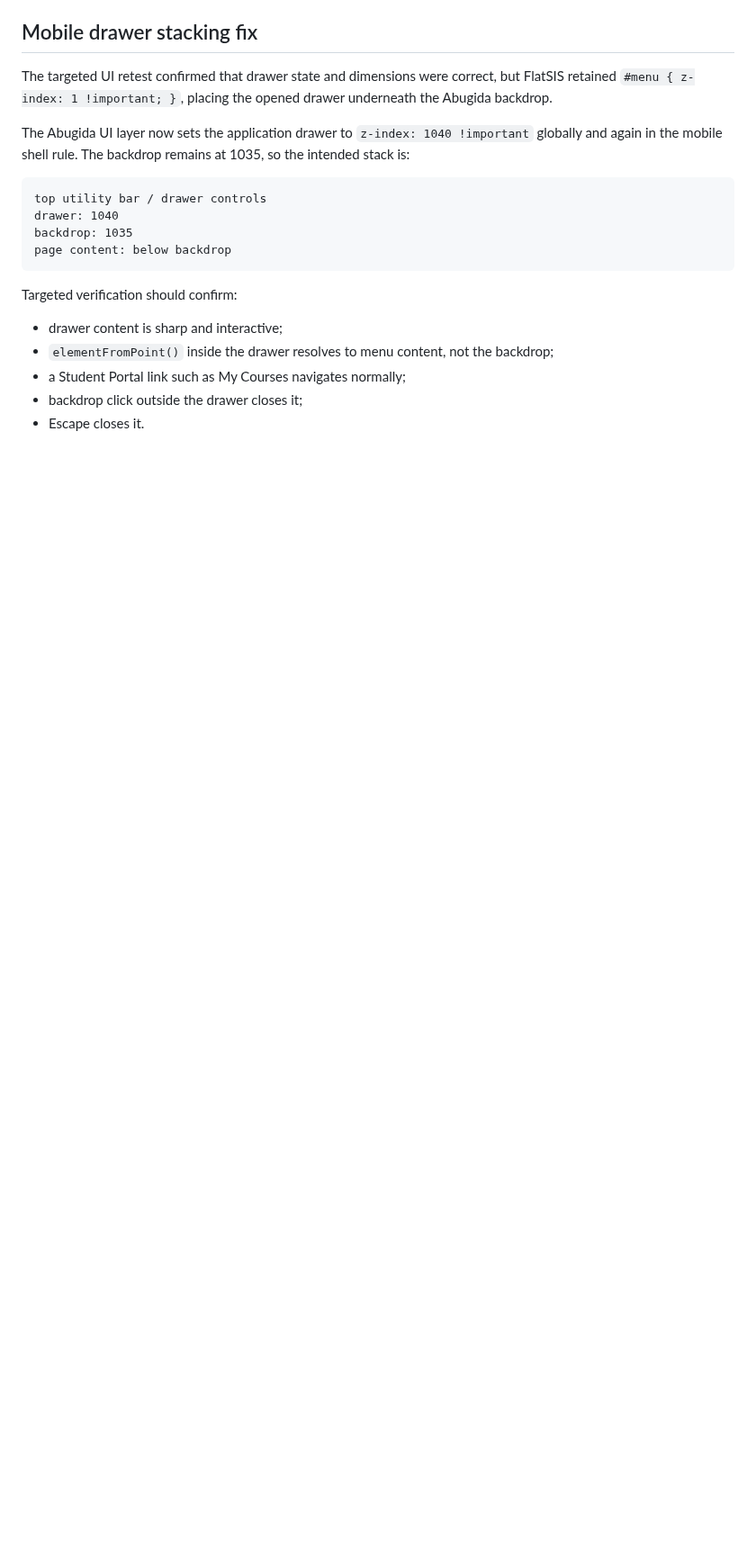
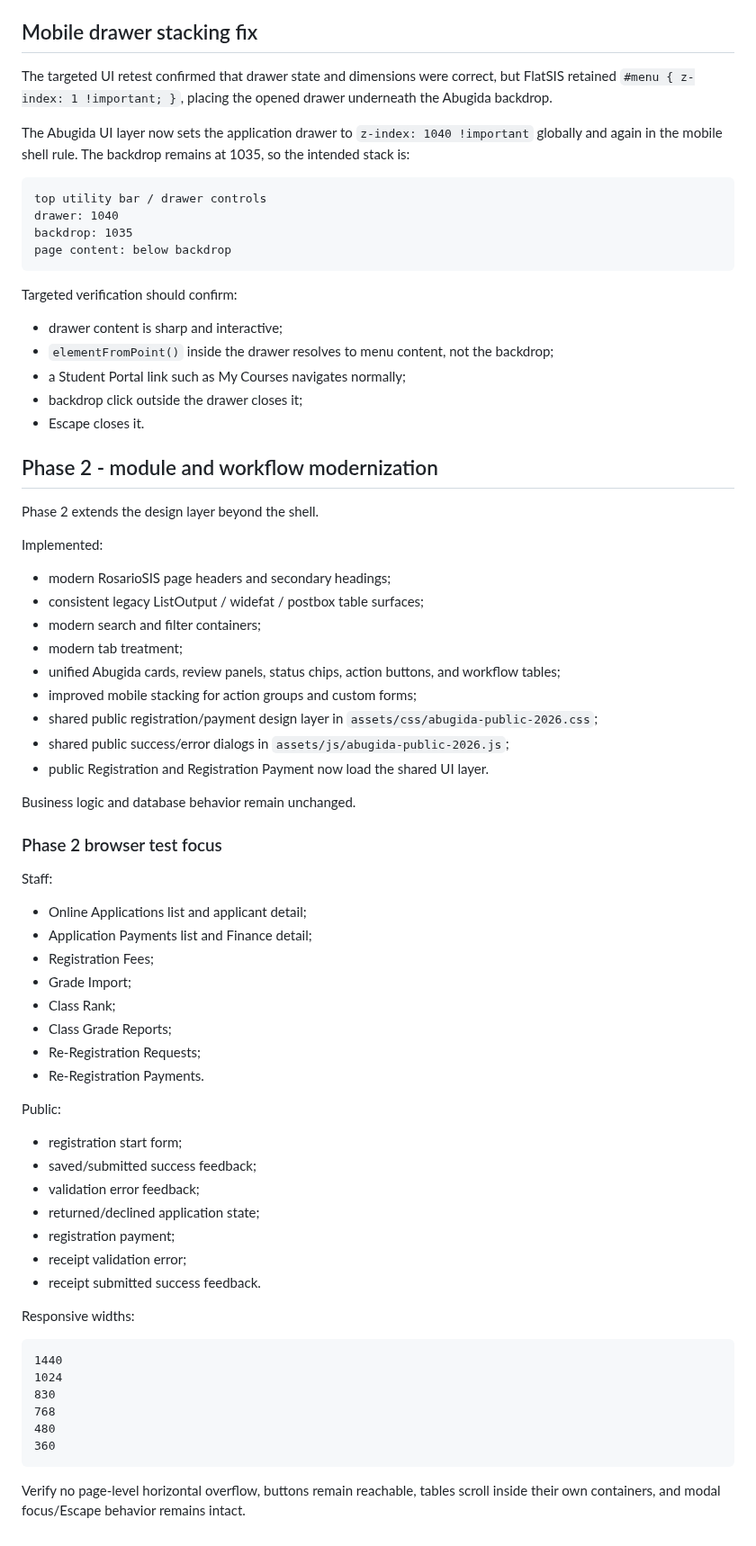
Before and after one commit to Robel43/abugida-sis, a Markdown page: docs/features/ui-2026-refresh.md, the part around the change. Shown at 90% size. GitHub-like rendering; blank space fills up the shorter version.

Commit message:
Document phase two workflow and public UI modernization

````diff
--- a/docs/features/ui-2026-refresh.md
+++ b/docs/features/ui-2026-refresh.md
@@ -179,3 +179,56 @@ Targeted verification should confirm:
 - a Student Portal link such as My Courses navigates normally;
 - backdrop click outside the drawer closes it;
 - Escape closes it.
+
+
+## Phase 2 - module and workflow modernization
+
+Phase 2 extends the design layer beyond the shell.
+
+Implemented:
+
+- modern RosarioSIS page headers and secondary headings;
+- consistent legacy ListOutput / widefat / postbox table surfaces;
+- modern search and filter containers;
+- modern tab treatment;
+- unified Abugida cards, review panels, status chips, action buttons, and workflow tables;
+- improved mobile stacking for action groups and custom forms;
+- shared public registration/payment design layer in `assets/css/abugida-public-2026.css`;
+- shared public success/error dialogs in `assets/js/abugida-public-2026.js`;
+- public Registration and Registration Payment now load the shared UI layer.
+
+Business logic and database behavior remain unchanged.
+
+### Phase 2 browser test focus
+
+Staff:
+- Online Applications list and applicant detail;
+- Application Payments list and Finance detail;
+- Registration Fees;
+- Grade Import;
+- Class Rank;
+- Class Grade Reports;
+- Re-Registration Requests;
+- Re-Registration Payments.
+
+Public:
+- registration start form;
+- saved/submitted success feedback;
+- validation error feedback;
+- returned/declined application state;
+- registration payment;
+- receipt validation error;
+- receipt submitted success feedback.
+
+Responsive widths:
+
+```text
+1440
+1024
+830
+768
+480
+360
+```
+
+Verify no page-level horizontal overflow, buttons remain reachable, tables scroll inside their own containers, and modal focus/Escape behavior remains intact.
````
